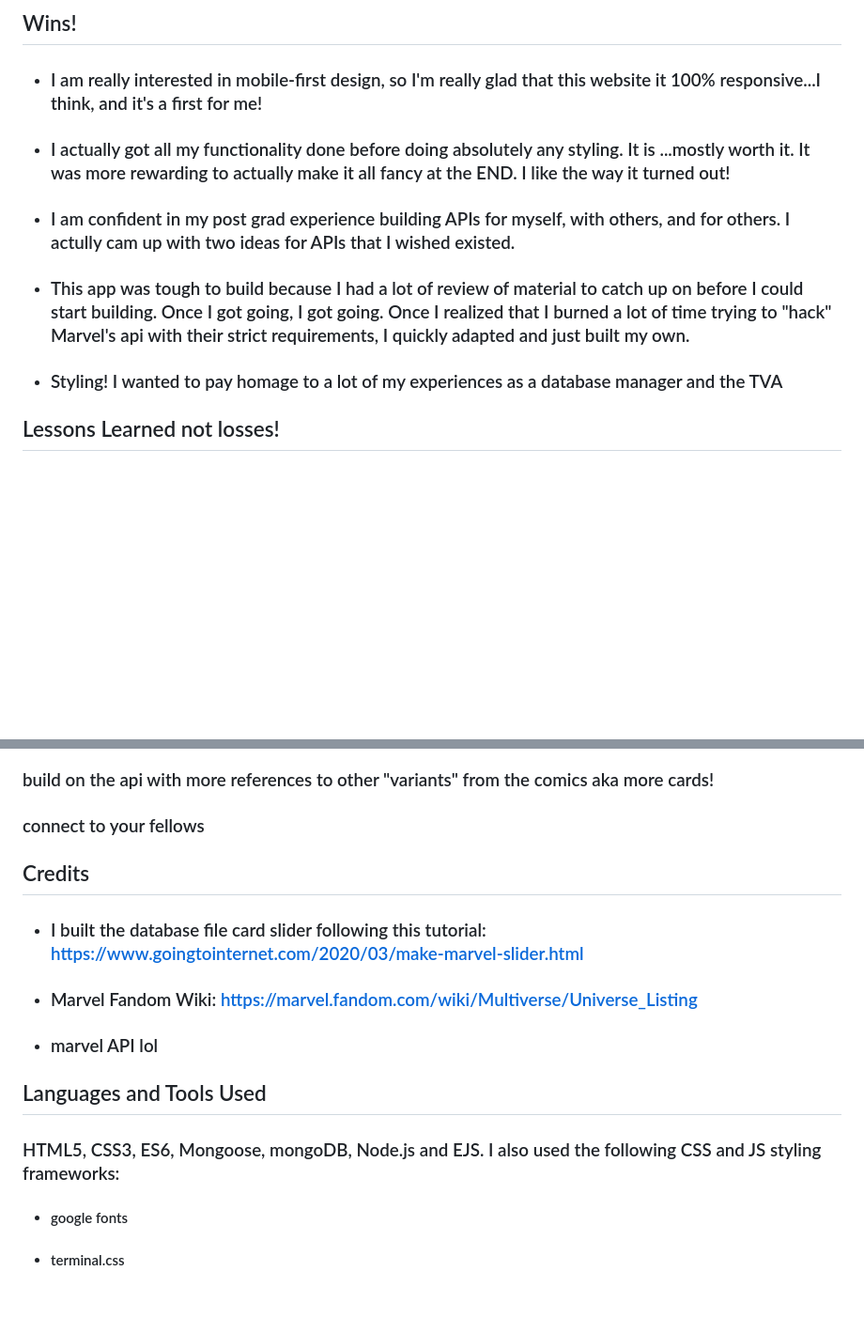
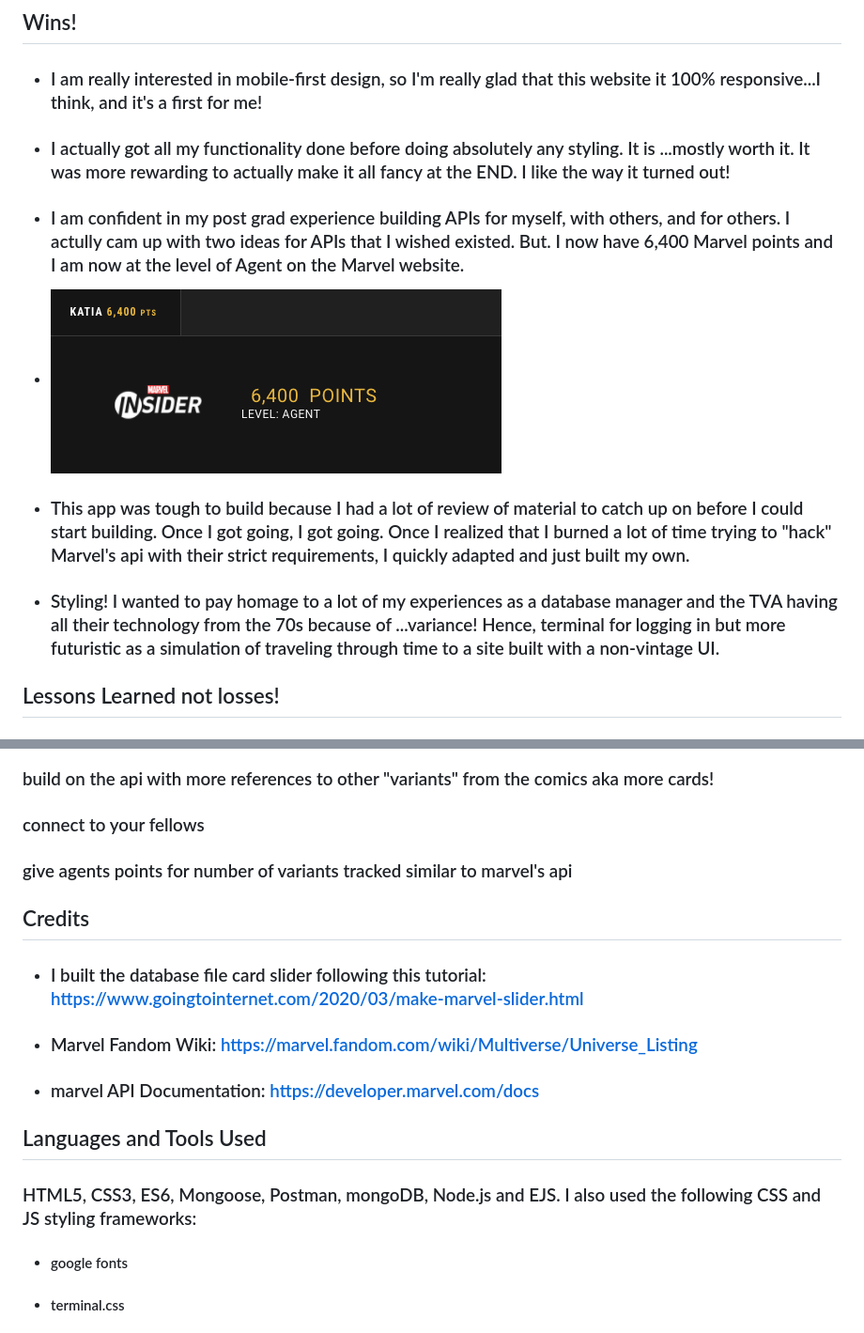
Before and after one commit to katiacreator/Assembly-Virtual-Tour, a Markdown page: README.md, 2 parts joined by grey strips. Shown: that part at 94% size. GitHub-like rendering; pictures changed too: public/images/points.png (added); blank space fills up the shorter version.

Commit message:
added additonal notes to README

```diff
--- a/README.md
+++ b/README.md
@@ -23,9 +22,11 @@ https://trello.com/b/v60n4Keu/unit-2-project-board
 ## Wins!
 - ### I am really interested in mobile-first design, so I'm really glad that this website it 100% responsive...I think, and it's a first for me!
 - ### I actually got all my functionality done before doing absolutely any styling. It is ...mostly worth it. It was more rewarding to actually make it all fancy at the END. I like the way it turned out!
-- ### I am confident in my post grad experience building APIs for myself, with others, and for others. I actully cam up with two ideas for APIs that I wished existed.
+- ### I am confident in my post grad experience building APIs for myself, with others, and for others. I actully cam up with two ideas for APIs that I wished existed. But. I now have 6,400 Marvel points and I am now at the level of Agent on the Marvel website.
+- <img src="public/images/points.png" alt="mervel points scorecard" >
+
 - ### This app was tough to build because I had a lot of review of material to catch up on before I could start building. Once I got going, I got going. Once I realized that I burned a lot of time trying to "hack" Marvel's api with their strict requirements, I quickly adapted and just built my own.
-- ### Styling! I wanted to pay homage to a lot of my experiences as a database manager and the TVA
+- ### Styling! I wanted to pay homage to a lot of my experiences as a database manager and the TVA having all their technology from the 70s because of ...variance! Hence, terminal for logging in but more futuristic as a simulation of traveling through time to a site built with a non-vintage UI.
 
 
 ## Lessons Learned not losses!
@@ -36,16 +37,16 @@ https://trello.com/b/v60n4Keu/unit-2-project-board
 ### passkey function to access the database via input-second login
 ### build on the api with more references to other "variants" from the comics aka more cards!
 ### connect to your fellows
-###
+### give agents points for number of variants tracked similar to marvel's api
 
 ## Credits
 - ### I built the database file card slider following this tutorial: https://www.goingtointernet.com/2020/03/make-marvel-slider.html
 - ### Marvel Fandom Wiki: https://marvel.fandom.com/wiki/Multiverse/Universe_Listing
-- ### marvel API lol
+- ### marvel API Documentation: https://developer.marvel.com/docs
 
 
 ## Languages and Tools Used
-### HTML5, CSS3, ES6, Mongoose, mongoDB, Node.js and EJS. I also  used the following CSS and JS styling frameworks:
+### HTML5, CSS3, ES6, Mongoose, Postman, mongoDB, Node.js and EJS. I also  used the following CSS and JS styling frameworks:
 
 - #### google fonts
 - #### terminal.css
```
Also changed, not shown: other parts of README.md (+0 -1 lines).
